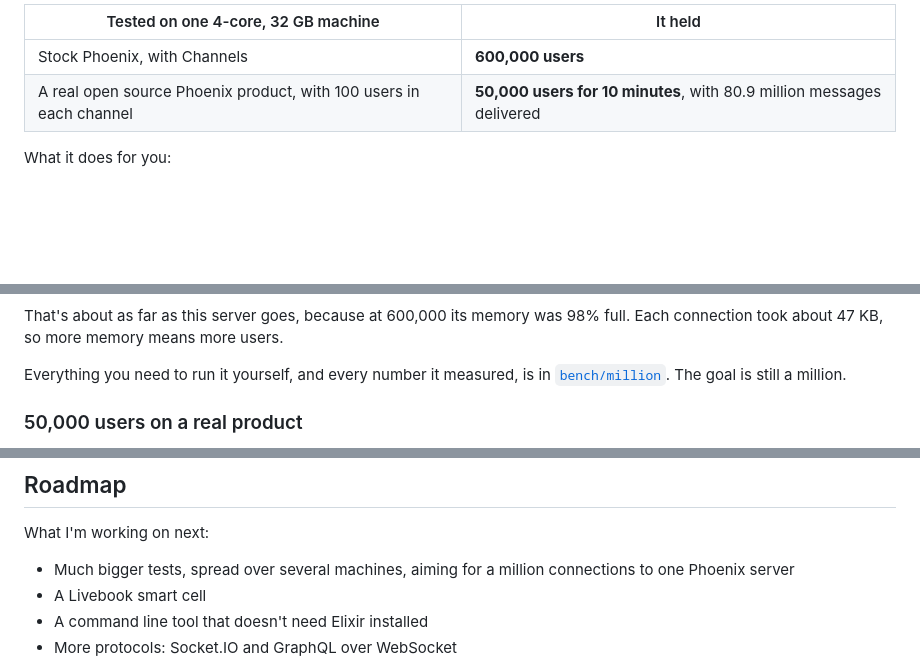
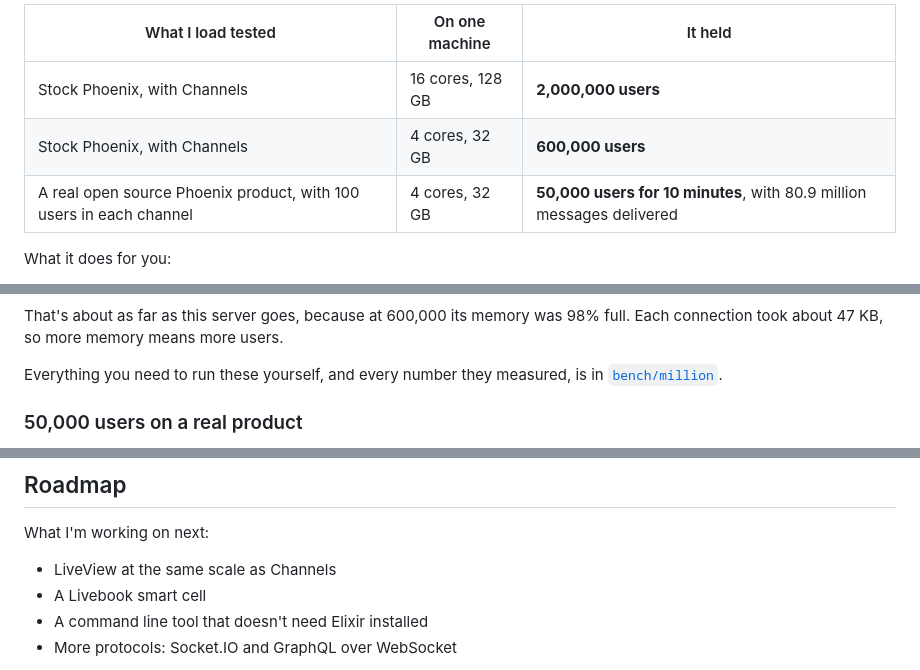
Before and after one commit to mandar1045/stampede, a Markdown page: README.md, 3 parts joined by grey strips. Drawn GitHub-style; blank space fills up the shorter version.

```diff
--- a/README.md
+++ b/README.md
@@ -13,8 +13,9 @@ too, such as Ollama or vLLM.
 
-| Tested on one 4-core, 32 GB machine | It held |
-|---|---|
-| Stock Phoenix, with Channels | **600,000 users** |
-| A real open source Phoenix product, with 100 users in each channel | **50,000 users for 10 minutes**, with 80.9 million messages delivered |
+| What I load tested | On one machine | It held |
+|---|---|---|
+| Stock Phoenix, with Channels | 16 cores, 128 GB | **2,000,000 users** |
+| Stock Phoenix, with Channels | 4 cores, 32 GB | **600,000 users** |
+| A real open source Phoenix product, with 100 users in each channel | 4 cores, 32 GB | **50,000 users for 10 minutes**, with 80.9 million messages delivered |
 
 What it does for you:
 
@@ -199,9 +246,8 @@ the HTML report from the same run:
 That's about as far as this server goes, because at 600,000 its memory was
 98% full. Each connection took about 47 KB, so more memory means more users.
 
-Everything you need to run it yourself, and every number it measured, is in
+Everything you need to run these yourself, and every number they measured, is in
 [`bench/million`](https://github.com/mandar1045/stampede/tree/main/bench/million).
-The goal is still a million.
 
 ### 50,000 users on a real product
 
@@ -718,8 +764,7 @@ expect rough edges, and please tell me when you hit one.
 
 What I'm working on next:
 
-  * Much bigger tests, spread over several machines, aiming for a million
-    connections to one Phoenix server
+  * LiveView at the same scale as Channels
   * A Livebook smart cell
   * A command line tool that doesn't need Elixir installed
   * More protocols: Socket.IO and GraphQL over WebSocket
```
Also changed, not shown: other parts of README.md (+48 -2 lines), bench/million/README.md (+49 -8 lines), assets/benchmark-2m.png (added), 15 other files.
